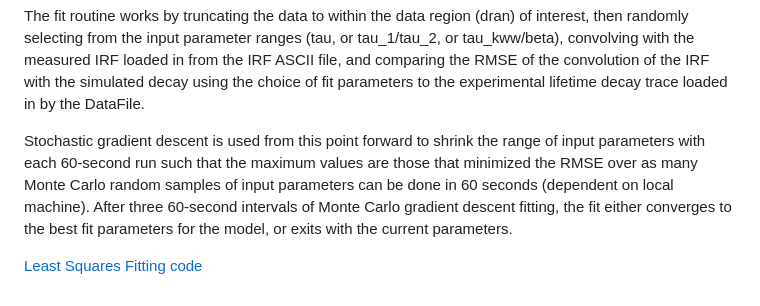
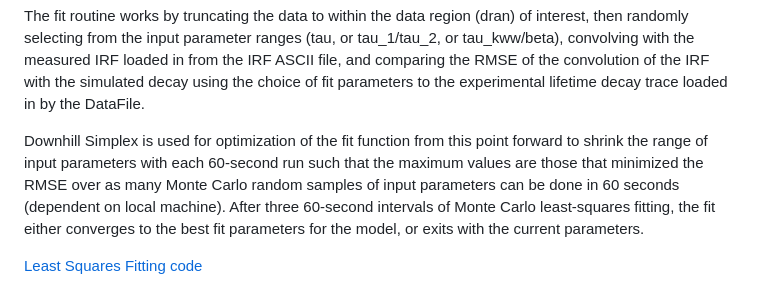
Before and after one commit to lcgroff2/matlab, a Markdown page: README.md, the part around the change. GitHub-like rendering.

```diff
--- a/README.md
+++ b/README.md
@@ -98,6 +98,6 @@ fitinfo.fun{curfun}.curval=[350];
 
 The fit routine works by truncating the data to within the data region (dran) of interest, then randomly selecting from the input parameter ranges (tau, or tau_1/tau_2, or tau_kww/beta), convolving with the measured IRF loaded in from the IRF ASCII file, and comparing the RMSE of the convolution of the IRF with the simulated decay using the choice of fit parameters to the experimental lifetime decay trace loaded in by the DataFile.
 
-Stochastic gradient descent is used from this point forward to shrink the range of input parameters with each 60-second run such that the maximum values are those that minimized the RMSE over as many Monte Carlo random samples of input parameters can be done in 60 seconds (dependent on local machine). After three 60-second intervals of Monte Carlo gradient descent fitting, the fit either converges to the best fit parameters for the model, or exits with the current parameters.
+Downhill Simplex is used for optimization of the fit function from this point forward to shrink the range of input parameters with each 60-second run such that the maximum values are those that minimized the RMSE over as many Monte Carlo random samples of input parameters can be done in 60 seconds (dependent on local machine). After three 60-second intervals of Monte Carlo least-squares fitting, the fit either converges to the best fit parameters for the model, or exits with the current parameters.
 
 [Least Squares Fitting code](https://github.com/lcgroff2/matlab/tree/master/picofit)
```
